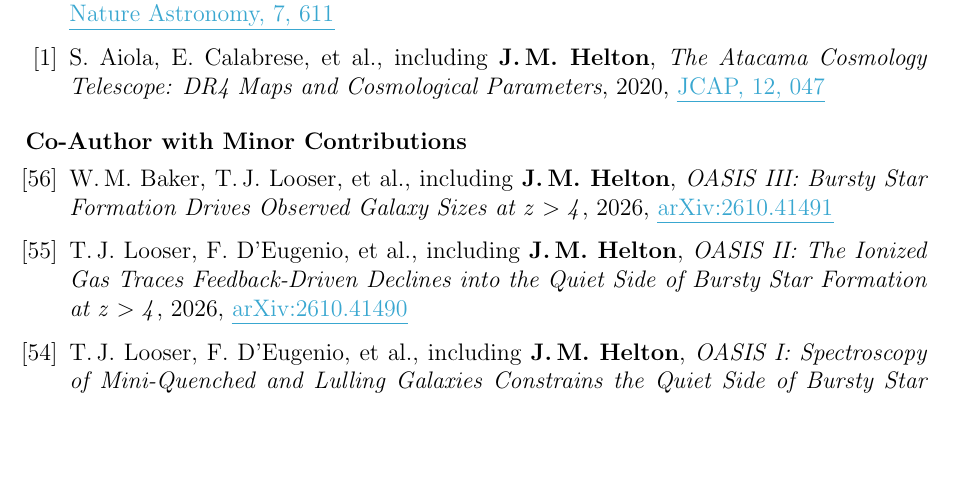
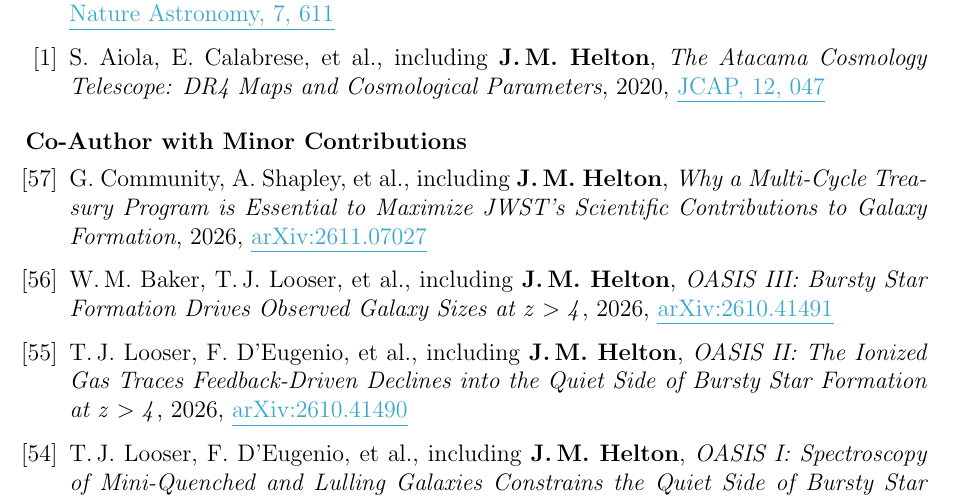
Before and after one commit to jakobhelton/jakobhelton.github.io, a LaTeX CV (assets/cv/JMH_CV.tex): part of page 8 of 12, cut so that both start at the same text, the shorter picture padded with empty space. Compiled offline with pdfLaTeX.

Commit message:
chore: daily data update [2026-11-10]

```diff
--- a/assets/cv/JMH_CV.tex
+++ b/assets/cv/JMH_CV.tex
@@ -486,6 +486,8 @@ Prof. Marcia Rieke \hfill The University of Arizona \hfill \ \ \ \ \ \ \ \,\, \h
 \begin{rSubsection}{Co-Author with Minor Contributions}{}{}{}
 \begin{etaremune}
 
+    \item G.~Community, A.~Shapley, et~al., including \textbf{J.\,M.~Helton}, \textit{Why a Multi-Cycle Treasury Program is Essential to Maximize JWST's Scientific Contributions to Galaxy Formation}, 2026, \href{https://www.scixplorer.org/abs/2026arXiv261107027C/abstract}{\ul{arXiv:2611.07027}}
+
     \item W.\,M.~Baker, T.\,J.~Looser, et~al., including \textbf{J.\,M.~Helton}, \textit{OASIS III: Bursty Star Formation Drives Observed Galaxy Sizes at $\mathit{z > 4}$}, 2026, \href{https://www.scixplorer.org/abs/2026arXiv261041491B/abstract}{\ul{arXiv:2610.41491}}
 
     \item T.\,J.~Looser, F.~D'Eugenio, et~al., including \textbf{J.\,M.~Helton}, \textit{OASIS II: The Ionized Gas Traces Feedback-Driven Declines into the Quiet Side of Bursty Star Formation at $\mathit{z > 4}$}, 2026, \href{https://www.scixplorer.org/abs/2026arXiv261041490L/abstract}{\ul{arXiv:2610.41490}}
```
Also changed, not shown: 2 other files.
